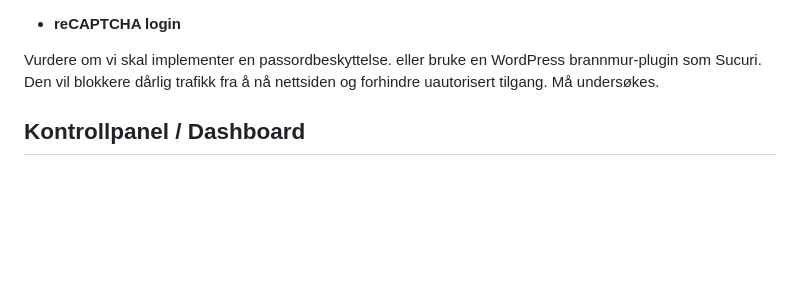
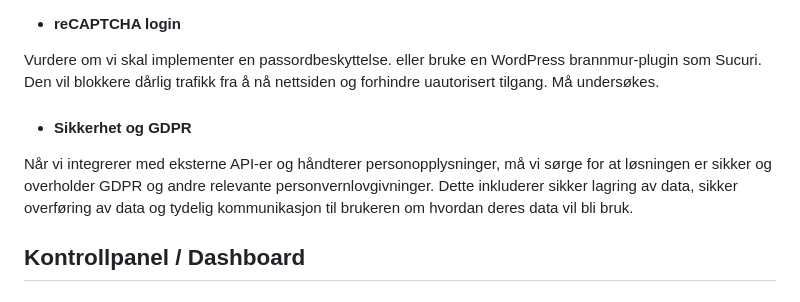
Before and after one commit to CatrineH/Karriereportalen-theme, a Markdown page: README.md, the part around the change. Drawn GitHub-style; blank space fills up the shorter version.

```diff
--- a/README.md
+++ b/README.md
@@ -69,6 +69,9 @@ Gi tilbakemelding til brukeren basert på resultatet av API-kallet (for eksempel
 Vurdere om vi skal implementer en passordbeskyttelse.
 eller bruke en WordPress brannmur-plugin som Sucuri. Den vil blokkere dårlig trafikk fra å nå nettsiden og forhindre uautorisert tilgang. Må undersøkes.
 
+- #### Sikkerhet og GDPR
+Når vi integrerer med eksterne API-er og håndterer personopplysninger, må vi sørge for at løsningen er sikker og overholder GDPR og andre relevante personvernlovgivninger. Dette inkluderer sikker lagring av data, sikker overføring av data og tydelig kommunikasjon til brukeren om hvordan deres data vil bli bruk.
+
 
 ## Kontrollpanel / Dashboard
 
```
